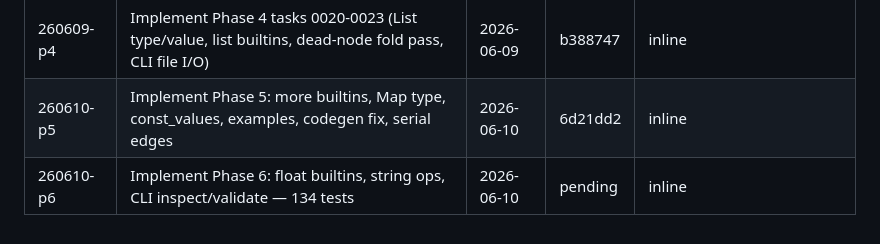
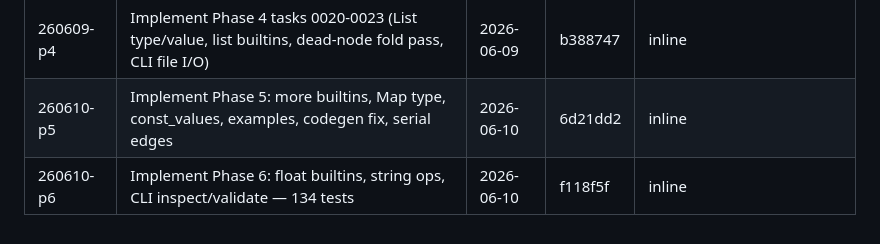
Before and after one commit to ciscodesign/ailang, a Markdown page: .planning/STATE.md, the part around the change. Drawn GitHub-style.

Commit message:
chore: STATE.md — Phase 6 commit hash f118f5f
Co-Authored-By: Claude Sonnet 4.6 <noreply@anthropic.com>

```diff
--- a/.planning/STATE.md
+++ b/.planning/STATE.md
@@ -76,4 +76,4 @@ Status: COMPLETE
 | 260609-fdw | Implement Phase 3 tasks 0016-0019 manually (const literals, graph validator, more builtins, wasm emit) | 2026-06-09 | ca5238a | 260609-fdw-implement-phase-3-tasks-0016-0019 |
 | 260609-p4 | Implement Phase 4 tasks 0020-0023 (List type/value, list builtins, dead-node fold pass, CLI file I/O) | 2026-06-09 | b388747 | inline |
 | 260610-p5 | Implement Phase 5: more builtins, Map type, const_values, examples, codegen fix, serial edges | 2026-06-10 | 6d21dd2 | inline |
-| 260610-p6 | Implement Phase 6: float builtins, string ops, CLI inspect/validate — 134 tests | 2026-06-10 | pending | inline |
+| 260610-p6 | Implement Phase 6: float builtins, string ops, CLI inspect/validate — 134 tests | 2026-06-10 | f118f5f | inline |
```
